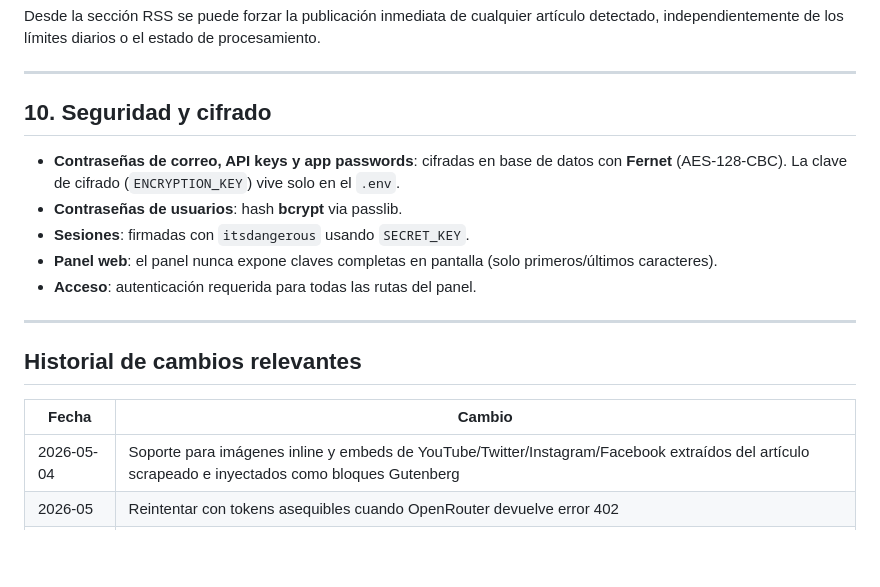
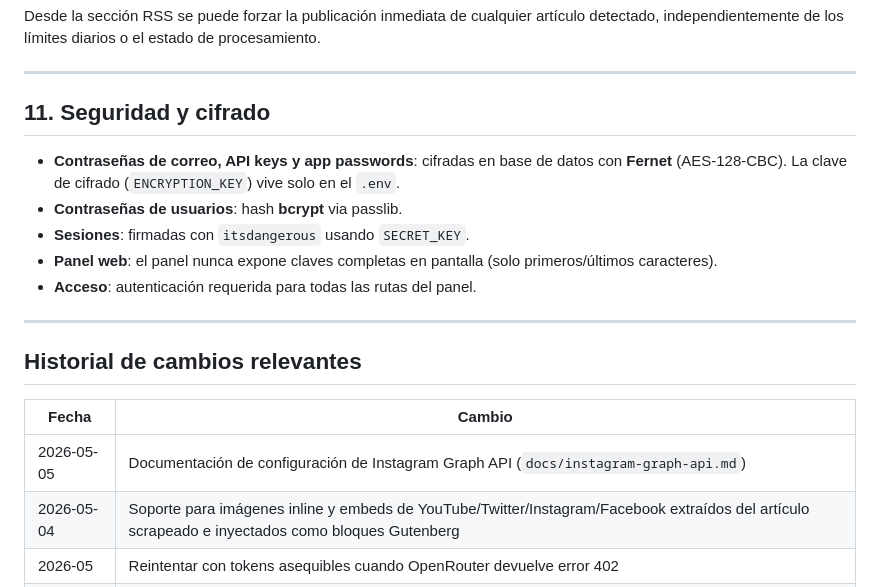
Before and after one commit to alfasocialmedia/autonews, a Markdown page: docs/funcionalidades.md, the part around one of its changes. Drawn GitHub-style; blank space fills up the shorter version.

```diff
--- a/docs/funcionalidades.md
+++ b/docs/funcionalidades.md
@@ -270,7 +285,7 @@ Desde la sección RSS se puede forzar la publicación inmediata de cualquier art
 
 ---
 
-## 10. Seguridad y cifrado
+## 11. Seguridad y cifrado
 
 - **Contraseñas de correo, API keys y app passwords**: cifradas en base de datos con **Fernet** (AES-128-CBC). La clave de cifrado (`ENCRYPTION_KEY`) vive solo en el `.env`.
 - **Contraseñas de usuarios**: hash **bcrypt** via passlib.
@@ -284,6 +299,7 @@ Desde la sección RSS se puede forzar la publicación inmediata de cualquier art
 
 | Fecha | Cambio |
 |-------|--------|
+| 2026-05-05 | Documentación de configuración de Instagram Graph API (`docs/instagram-graph-api.md`) |
 | 2026-05-04 | Soporte para imágenes inline y embeds de YouTube/Twitter/Instagram/Facebook extraídos del artículo scrapeado e inyectados como bloques Gutenberg |
 | 2026-05 | Reintentar con tokens asequibles cuando OpenRouter devuelve error 402 |
 | 2026-05 | Aumentar límite de texto fuente de 8.000 a 12.000 caracteres |
```
Also changed, not shown: other parts of docs/funcionalidades.md (+23 -8 lines), docs/instagram-graph-api.md (added, +347 -0 lines).
